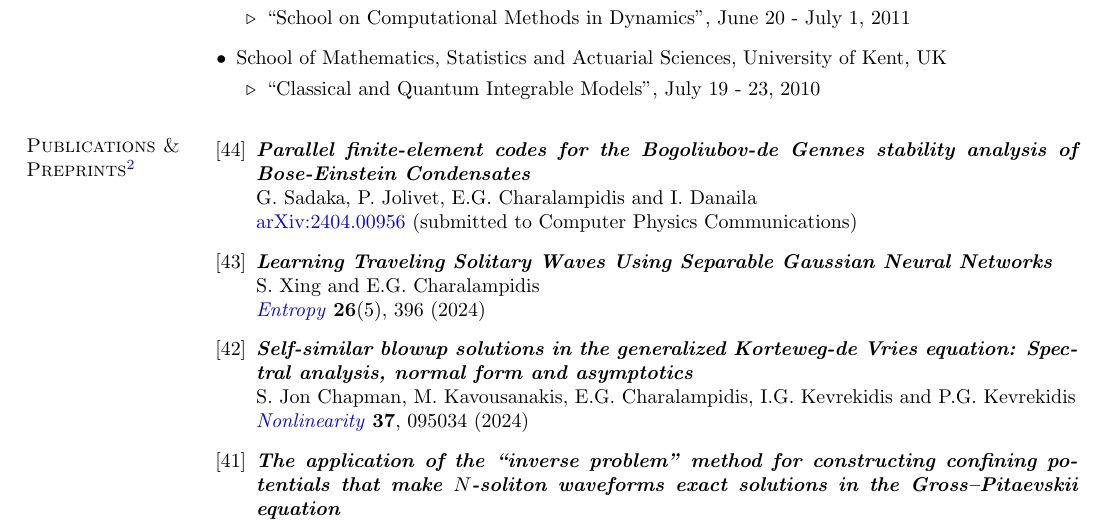
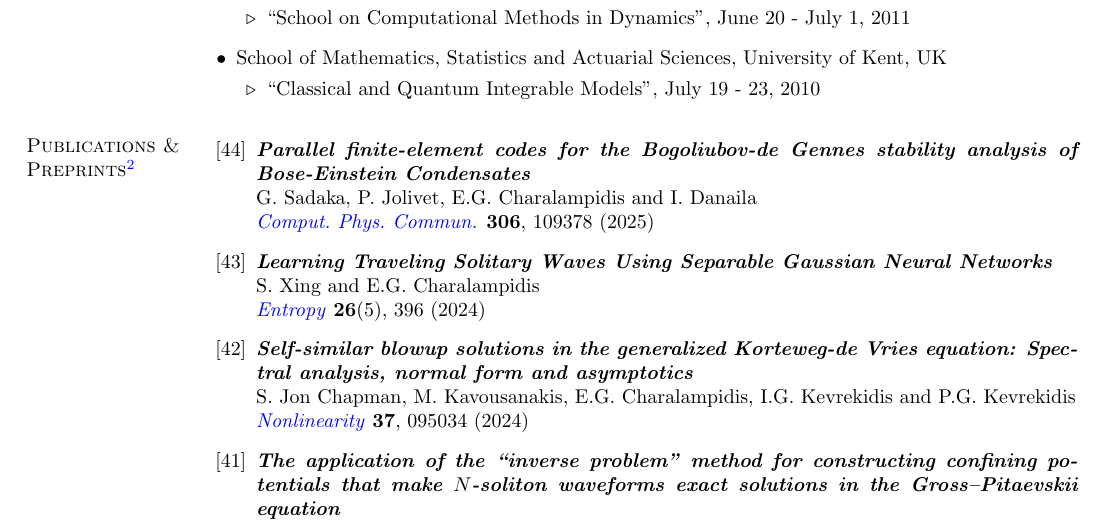
Before and after one commit to echarala/my_page, a LaTeX CV (cv/cv_latex/EGC_CV.tex): part of page 6 of 15, cut so that both start at the same text. Compiled offline with pdfLaTeX.

Commit message:
Add files via upload

```diff
--- a/cv/cv_latex/EGC_CV.tex
+++ b/cv/cv_latex/EGC_CV.tex
@@ -752,8 +752,8 @@ denote undergraduate and graduate student coauthors, respectively.}
 \textbf{\textit{Parallel finite-element codes for the Bogoliubov-de Gennes
 stability analysis of Bose-Einstein Condensates}}\\
 G.~Sadaka, P.~Jolivet, E.G.~Charalampidis and I.~Danaila \\
-\href{https://arxiv.org/abs/2404.00956}{arXiv:2404.00956}
-(submitted to Computer Physics Communications)
+% \href{https://arxiv.org/abs/2404.00956}{arXiv:2404.00956}
+\href{https://doi.org/10.1016/j.cpc.2024.109378}{\textit{Comput.~Phys.~Commun.}} \textbf{306}, 109378 (2025)
 
 \item \textbf{\textit{Learning Traveling Solitary Waves Using Separable Gaussian Neural Networks}}\\
 S.~Xing and E.G. Charalampidis \\
```
Also changed, not shown: cv/cv_latex/EGC_CV.pdf, cv/cv_latex/EGC_CV.ps, 3 other files.
